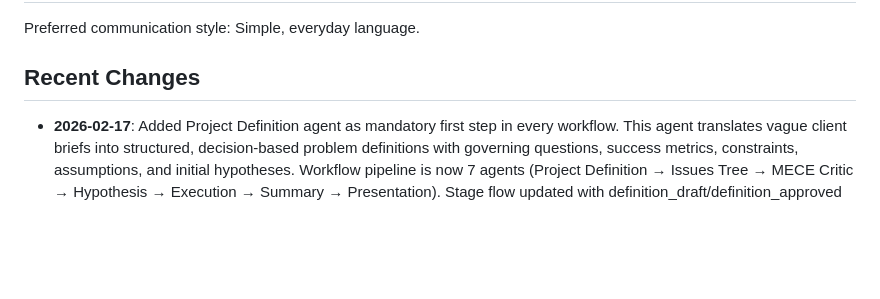
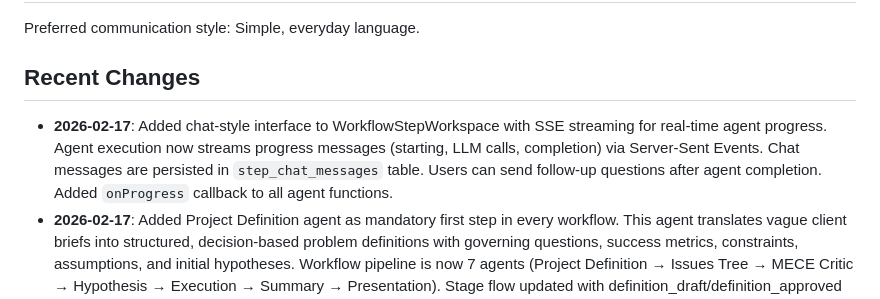
Before and after one commit to marto12/consulting-os, a Markdown page: replit.md, the part around the change. GitHub-like rendering; blank space fills up the shorter version.

Commit message:
Add chat interface for workflow steps with real-time progress updates
Update documentation to reflect the addition of a chat-style interface for workflow steps, including SSE streaming for agent progress, persistent chat messages, and follow-up question capabilities.

Replit-Commit-Author: Agent
Replit-Commit-Session-Id: 555e2823-c485-45ba-8167-679ca475af1b
Replit-Commit-Checkpoint-Type: full_checkpoint
Replit-Commit-Event-Id: 69e103a8-c09f-429d-9876-181b91a280ff
Replit-Commit-Screenshot-Url: https://storage.googleapis.com/screenshot-production-us-central1/1734a776-426b-40c2-a03f-181db48ef4bb/555e2823-c485-45ba-8167-679ca475af1b/TnohBL2
Replit-Helium-Checkpoint-Created: true

```diff
--- a/replit.md
+++ b/replit.md
@@ -14,6 +14,7 @@ Preferred communication style: Simple, everyday language.
 
 ## Recent Changes
 
+- **2026-02-17**: Added chat-style interface to WorkflowStepWorkspace with SSE streaming for real-time agent progress. Agent execution now streams progress messages (starting, LLM calls, completion) via Server-Sent Events. Chat messages are persisted in `step_chat_messages` table. Users can send follow-up questions after agent completion. Added `onProgress` callback to all agent functions.
 - **2026-02-17**: Added Project Definition agent as mandatory first step in every workflow. This agent translates vague client briefs into structured, decision-based problem definitions with governing questions, success metrics, constraints, assumptions, and initial hypotheses. Workflow pipeline is now 7 agents (Project Definition → Issues Tree → MECE Critic → Hypothesis → Execution → Summary → Presentation). Stage flow updated with definition_draft/definition_approved stages.
 - **2026-02-17**: Major four-layer architecture refactor — Projects instantiate workflow templates into frozen workflow instances with step-level execution and versioned deliverables. Added sidebar navigation (Projects, Workflows, Agents, Data & Models), Cmd+K command palette, and shadcn/ui components throughout.
 - **2026-02-16**: Converted frontend from Expo/React Native to pure React web app (Vite + React Router + standard HTML/CSS). Server uses Vite dev middleware in development.
```
